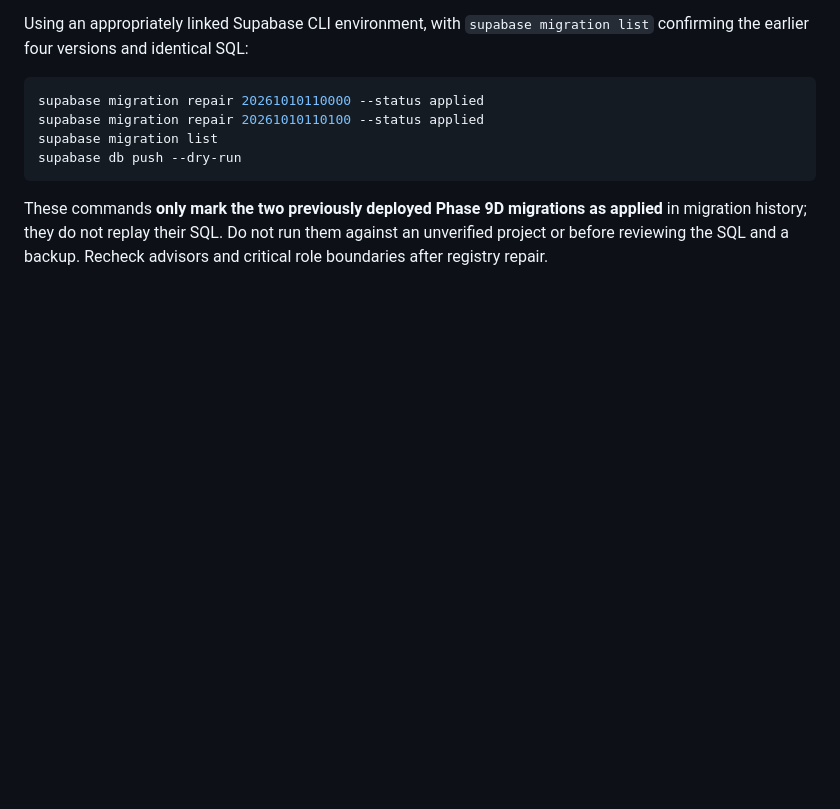
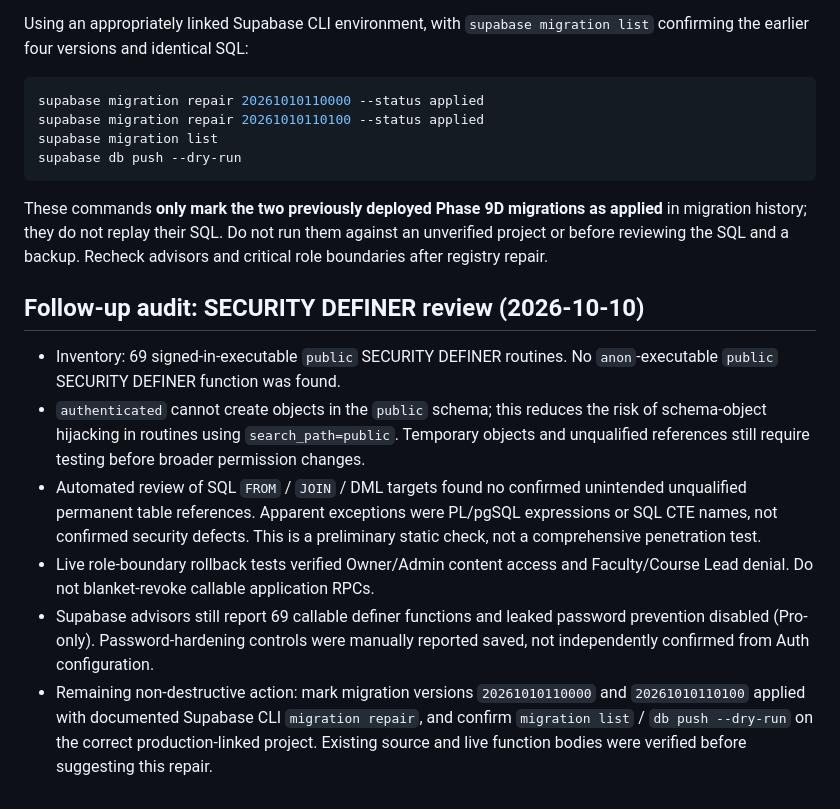
Before and after one commit to rizsimulation/rizsim-website, a Markdown page: supabase/PHASE9E_RECONCILIATION.md, the part around the change. Drawn GitHub-style; blank space fills up the shorter version.

Commit message:
docs(phase9e): capture privilege exposure audit and outstanding migration registration

````diff
--- a/supabase/PHASE9E_RECONCILIATION.md
+++ b/supabase/PHASE9E_RECONCILIATION.md
@@ -52,3 +52,12 @@ supabase db push --dry-run
 ```
 
 These commands **only mark the two previously deployed Phase 9D migrations as applied** in migration history; they do not replay their SQL. Do not run them against an unverified project or before reviewing the SQL and a backup. Recheck advisors and critical role boundaries after registry repair.
+
+## Follow-up audit: SECURITY DEFINER review (2026-10-10)
+
+- Inventory: 69 signed-in-executable `public` SECURITY DEFINER routines. No `anon`-executable `public` SECURITY DEFINER function was found.
+- `authenticated` cannot create objects in the `public` schema; this reduces the risk of schema-object hijacking in routines using `search_path=public`. Temporary objects and unqualified references still require testing before broader permission changes.
+- Automated review of SQL `FROM` / `JOIN` / DML targets found no confirmed unintended unqualified permanent table references. Apparent exceptions were PL/pgSQL expressions or SQL CTE names, not confirmed security defects. This is a preliminary static check, not a comprehensive penetration test.
+- Live role-boundary rollback tests verified Owner/Admin content access and Faculty/Course Lead denial. Do not blanket-revoke callable application RPCs.
+- Supabase advisors still report 69 callable definer functions and leaked password prevention disabled (Pro-only). Password-hardening controls were manually reported saved, not independently confirmed from Auth configuration.
+- Remaining non-destructive action: mark migration versions `20261010110000` and `20261010110100` applied with documented Supabase CLI `migration repair`, and confirm `migration list` / `db push --dry-run` on the correct production-linked project. Existing source and live function bodies were verified before suggesting this repair.
````
